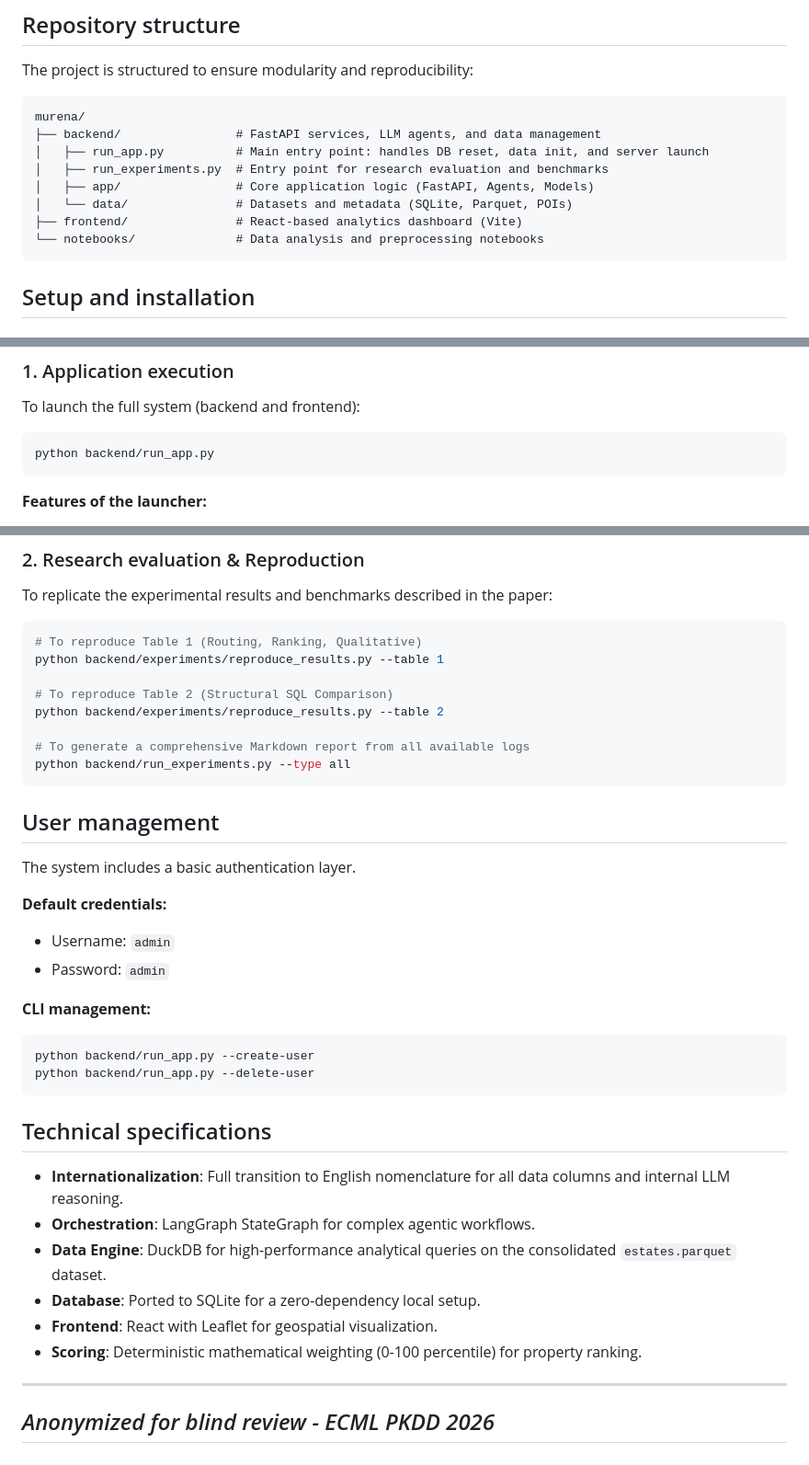
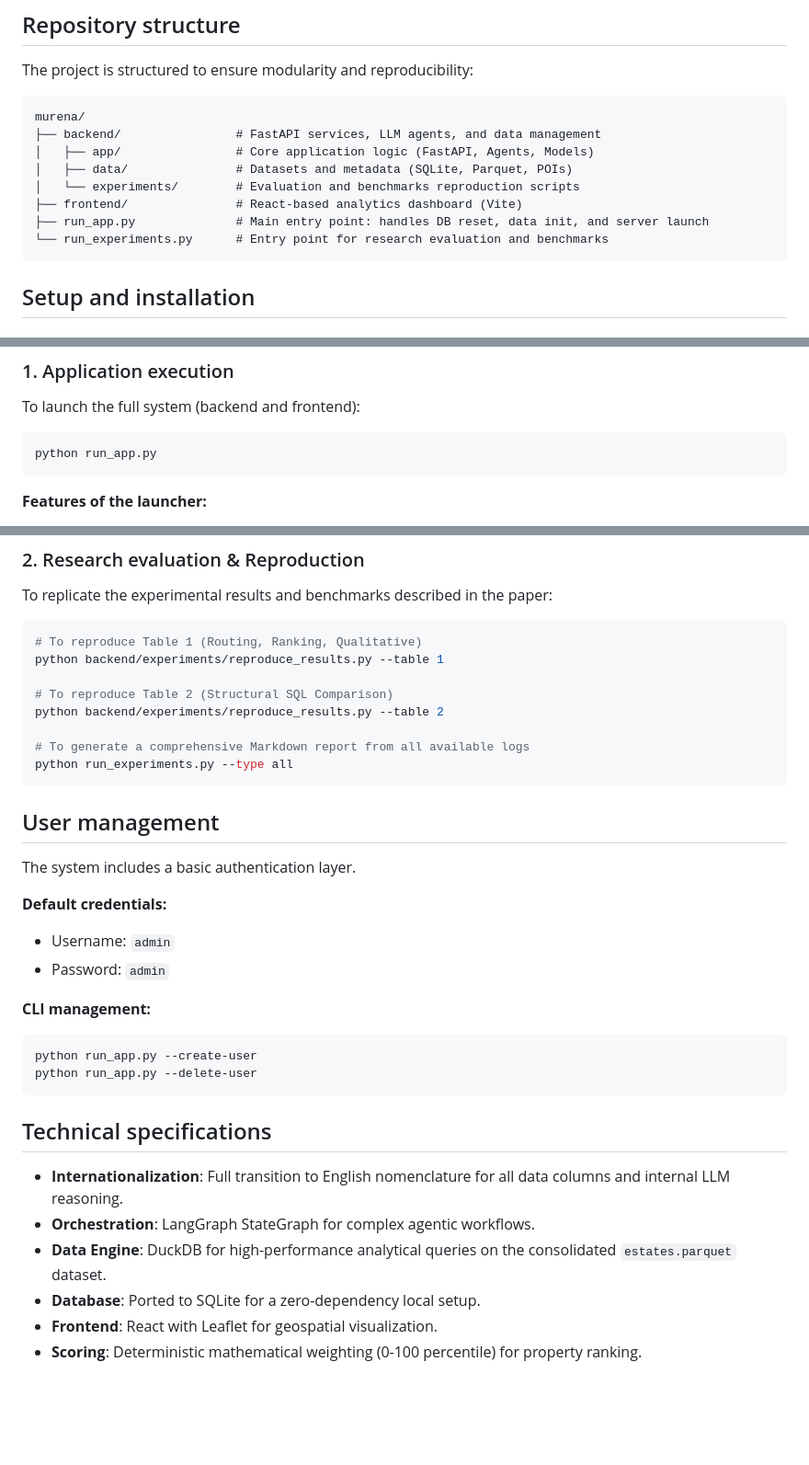
Before and after one commit to dbdmg/murena, a Markdown page: README.md, 3 parts joined by grey strips. Shown at 92% size. Drawn GitHub-style; blank space fills up the shorter version.

````diff
--- a/README.md
+++ b/README.md
@@ -21,12 +17,12 @@ The project is structured to ensure modularity and reproducibility:
 ```text
 murena/
 ├── backend/                # FastAPI services, LLM agents, and data management
-│   ├── run_app.py          # Main entry point: handles DB reset, data init, and server launch
-│   ├── run_experiments.py  # Entry point for research evaluation and benchmarks
 │   ├── app/                # Core application logic (FastAPI, Agents, Models)
-│   └── data/               # Datasets and metadata (SQLite, Parquet, POIs)
+│   ├── data/               # Datasets and metadata (SQLite, Parquet, POIs)
+│   └── experiments/        # Evaluation and benchmarks reproduction scripts
 ├── frontend/               # React-based analytics dashboard (Vite)
-└── notebooks/              # Data analysis and preprocessing notebooks
+├── run_app.py              # Main entry point: handles DB reset, data init, and server launch
+└── run_experiments.py      # Entry point for research evaluation and benchmarks
 ```
 
 ## Setup and installation
@@ -52,7 +48,7 @@ cp backend/.env.example backend/.env
 To launch the full system (backend and frontend):
 
 ```bash
-python backend/run_app.py
+python run_app.py
 ```
 
 **Features of the launcher:**
@@ -71,7 +67,7 @@ python backend/experiments/reproduce_results.py --table 1
 python backend/experiments/reproduce_results.py --table 2
 
 # To generate a comprehensive Markdown report from all available logs
-python backend/run_experiments.py --type all
+python run_experiments.py --type all
 ```
 
 ## User management
@@ -84,8 +80,8 @@ The system includes a basic authentication layer.
 
 **CLI management:**
 ```bash
-python backend/run_app.py --create-user
-python backend/run_app.py --delete-user
+python run_app.py --create-user
+python run_app.py --delete-user
 ```
 
 ## Technical specifications
@@ -96,7 +92,3 @@ python backend/run_app.py --delete-user
 - **Database**: Ported to SQLite for a zero-dependency local setup.
 - **Frontend**: React with Leaflet for geospatial visualization.
 - **Scoring**: Deterministic mathematical weighting (0-100 percentile) for property ranking.
-
----
-*Anonymized for blind review - ECML PKDD 2026*
----
````
Also changed, not shown: other parts of README.md (+0 -4 lines).
